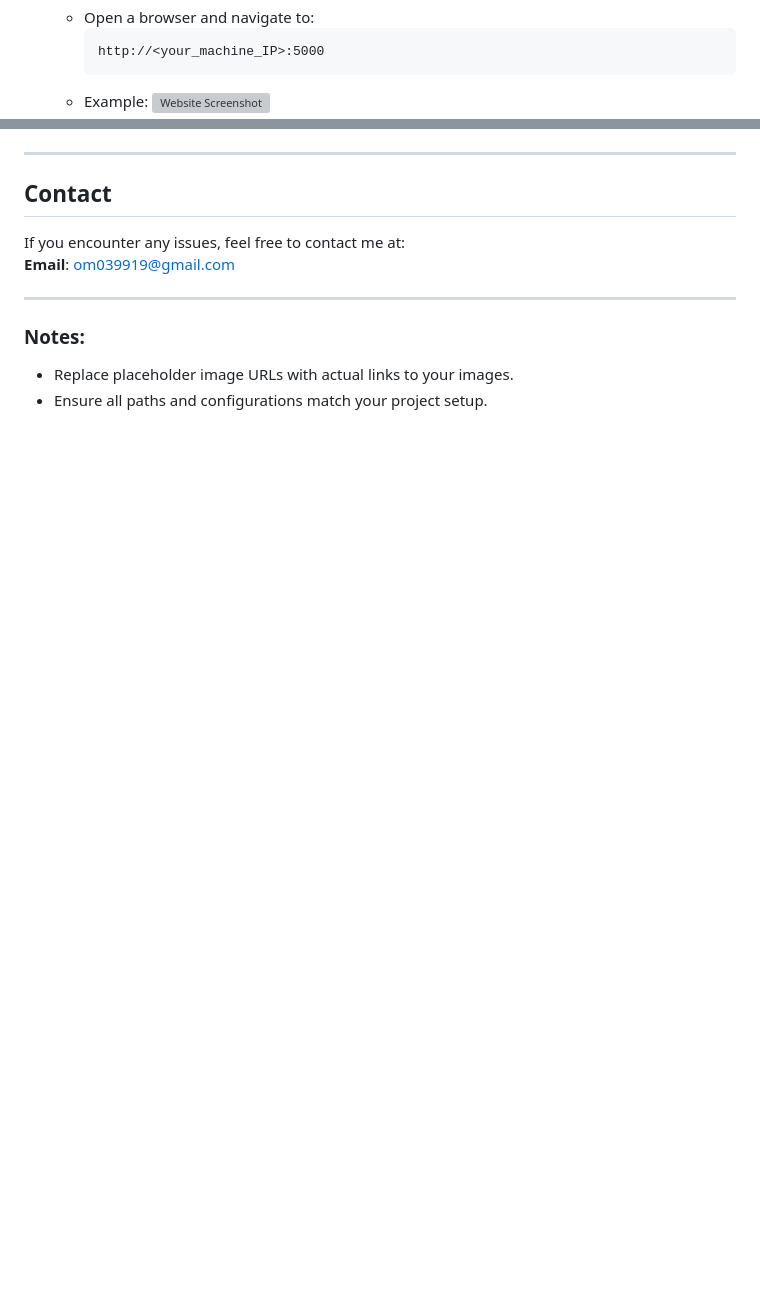
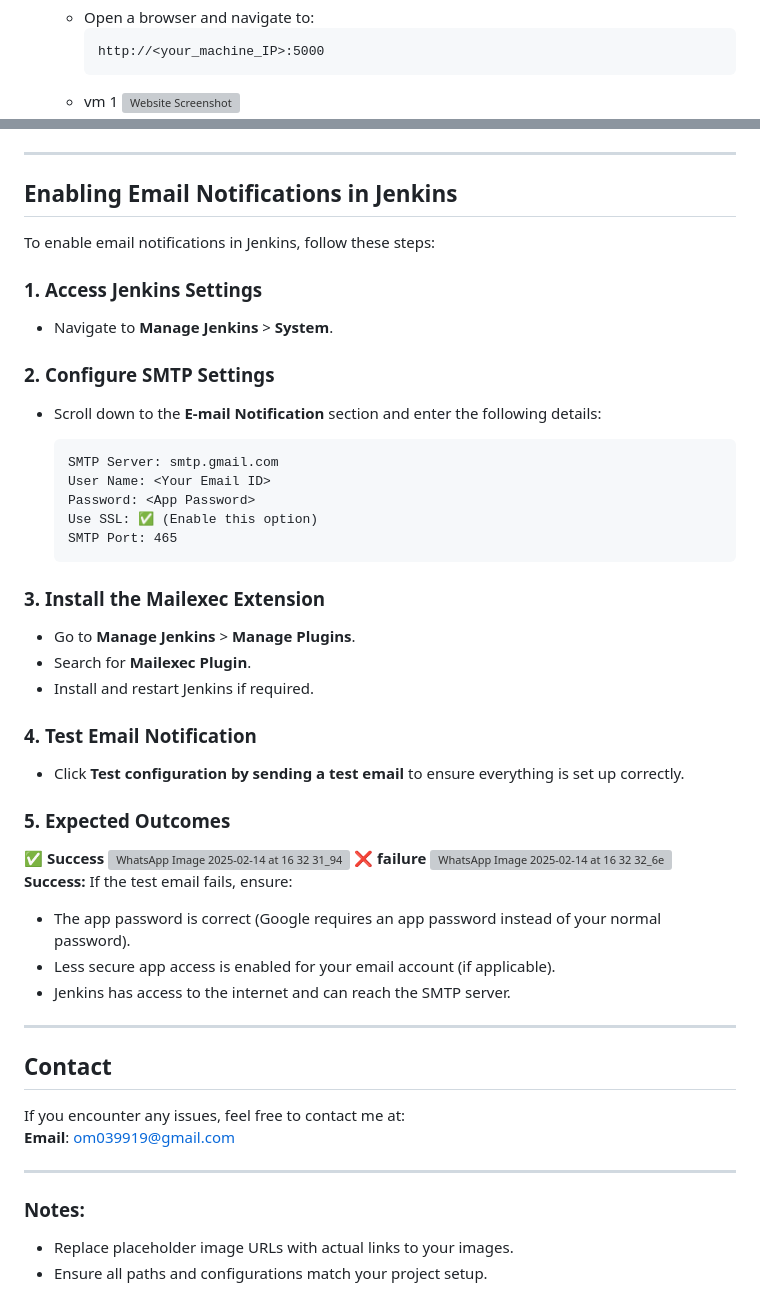
Before and after one commit to o064/weather-App, a Markdown page: README.md, 2 parts joined by grey strips. Rendered like a GitHub page; blank space fills up the shorter version; grey boxes are pictures that could not be loaded.

`````diff
--- a/README.md
+++ b/README.md
@@ -84,5 +85,5 @@ weather-app/
       ```
       http://<your_machine_IP>:5000
       ```
-    - Example:
+    - vm 1
       ![Website Screenshot](https://github.com/user-attachments/assets/0ee62dbb-1691-4a12-b2a8-2136d6ab91b6)
@@ -89,5 +92,44 @@ weather-app/
 
 ---
+## Enabling Email Notifications in Jenkins
+
+To enable email notifications in Jenkins, follow these steps:
+
+### 1. Access Jenkins Settings
+- Navigate to **Manage Jenkins** > **System**.
+
+### 2. Configure SMTP Settings
+- Scroll down to the **E-mail Notification** section and enter the following details:
+
+  ```plaintext
+  SMTP Server: smtp.gmail.com
+  User Name: <Your Email ID>
+  Password: <App Password>
+  Use SSL: ✅ (Enable this option)
+  SMTP Port: 465
+  ````
+
+### 3. Install the Mailexec Extension
+- Go to **Manage Jenkins** > **Manage Plugins**.
+- Search for **Mailexec Plugin**.
+- Install and restart Jenkins if required.
+
+### 4. Test Email Notification
+- Click **Test configuration by sending a test email** to ensure everything is set up correctly.
+
+### 5. Expected Outcomes
+✅ **Success**
+ ![WhatsApp Image 2025-02-14 at 16 32 31_94f3b100](https://github.com/user-attachments/assets/27364c65-9d69-42fb-9e70-d173a2964095)
+❌ **failure**
+ ![WhatsApp Image 2025-02-14 at 16 32 32_6e64c52e](https://github.com/user-attachments/assets/9c529100-7b00-4727-80ac-eafad7ddd41d)
+ **Success:**
+If the test email fails, ensure:
+- The app password is correct (Google requires an app password instead of your normal password).
+- Less secure app access is enabled for your email account (if applicable).
+- Jenkins has access to the internet and can reach the SMTP server.
+---
+
+
 
 ## Contact
 
`````
Also changed, not shown: other parts of README.md (+3 -0 lines).
